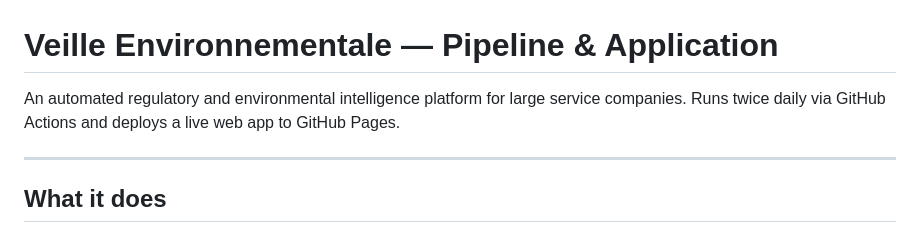
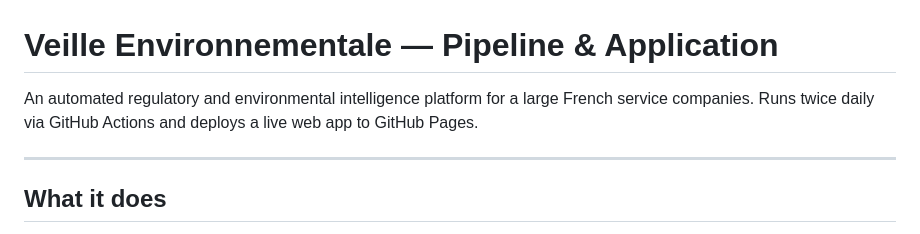
Before and after one commit to AntonioDecastroGueneau/Application-News, a Markdown page: README.md, the part around the change. GitHub-like rendering.

```diff
--- a/README.md
+++ b/README.md
@@ -1,6 +1,6 @@
 # Veille Environnementale — Pipeline & Application
 
-An automated regulatory and environmental intelligence platform for large service companies. Runs twice daily via GitHub Actions and deploys a live web app to GitHub Pages.
+An automated regulatory and environmental intelligence platform for a large French service companies. Runs twice daily via GitHub Actions and deploys a live web app to GitHub Pages.
 
 ---
 
```
